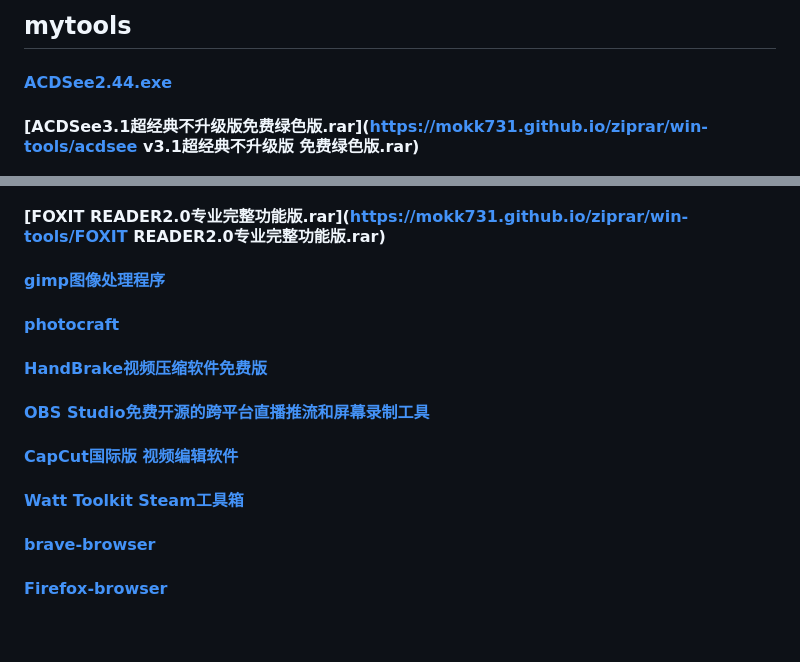
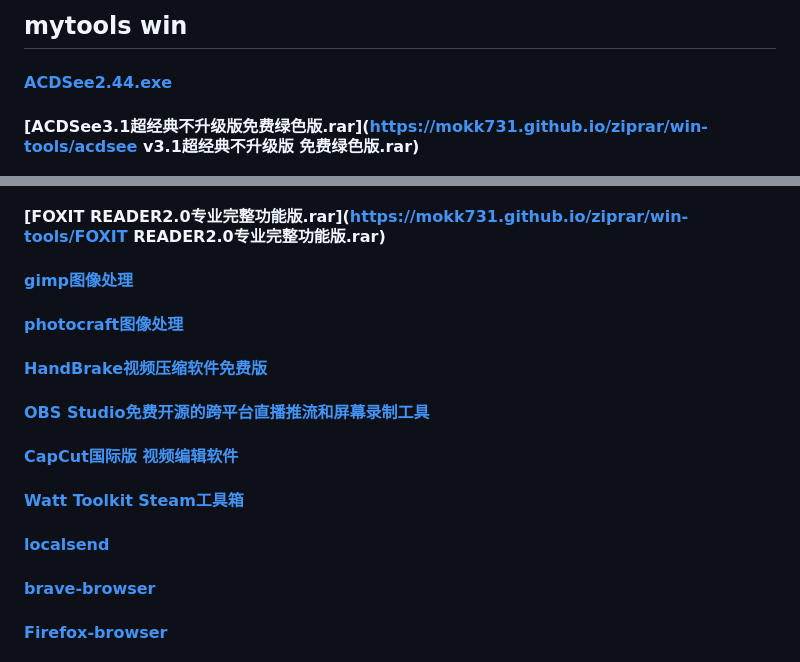
Before and after one commit to mokk731/mokk731.github.io, a Markdown page: md/mytools.md, 2 parts joined by grey strips. Rendered like a GitHub page; blank space fills up the shorter version.

```diff
--- a/md/mytools.md
+++ b/md/mytools.md
@@ -1,4 +1,4 @@
-## mytools
+## mytools   win
 
 
 #### [ACDSee2.44.exe](https://mokk731.github.io/ziprar/win-tools/ACDSee2.44.exe)
@@ -63,9 +63,9 @@
 
 #### [FOXIT READER2.0专业完整功能版.rar](https://mokk731.github.io/ziprar/win-tools/FOXIT READER2.0专业完整功能版.rar)
 
-#### [gimp图像处理程序](https://www.gimp.org/downloads/)
+#### [gimp图像处理](https://www.gimp.org/downloads/)
 
-#### [photocraft](https://github.com/storytold/photocraft/releases)
+#### [photocraft图像处理](https://github.com/storytold/photocraft/releases)
 
 #### [HandBrake视频压缩软件免费版](https://handbrake.fr/downloads.php)
 
@@ -74,6 +74,10 @@
 #### [CapCut国际版 视频编辑软件](https://cn.capcut.jp/download.html)
 
 #### [Watt Toolkit  Steam工具箱](https://github.com/BeyondDimension/SteamTools)
+
+#### [localsend](https://github.com/localsend/localsend/releases)
+
+
 
 
 #### [brave-browser](https://github.com/brave/brave-browser)
```
